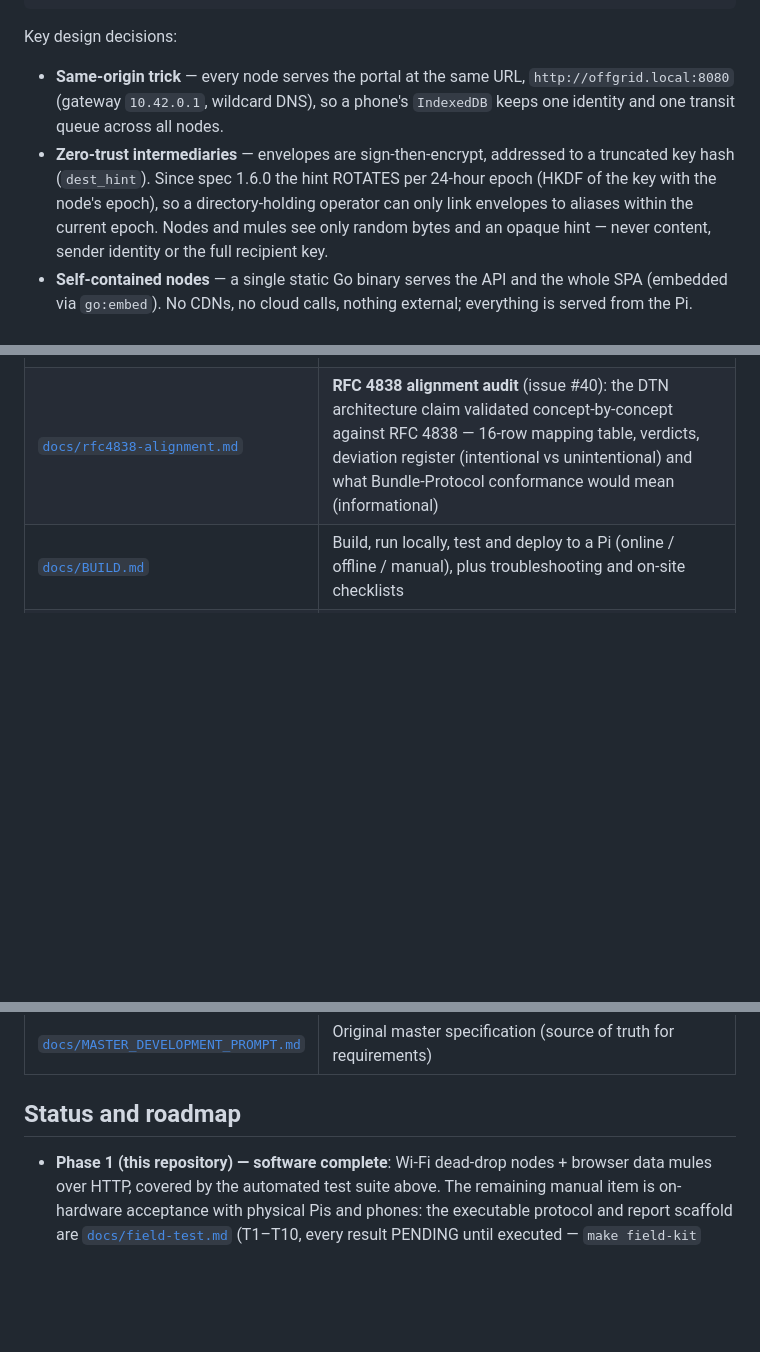
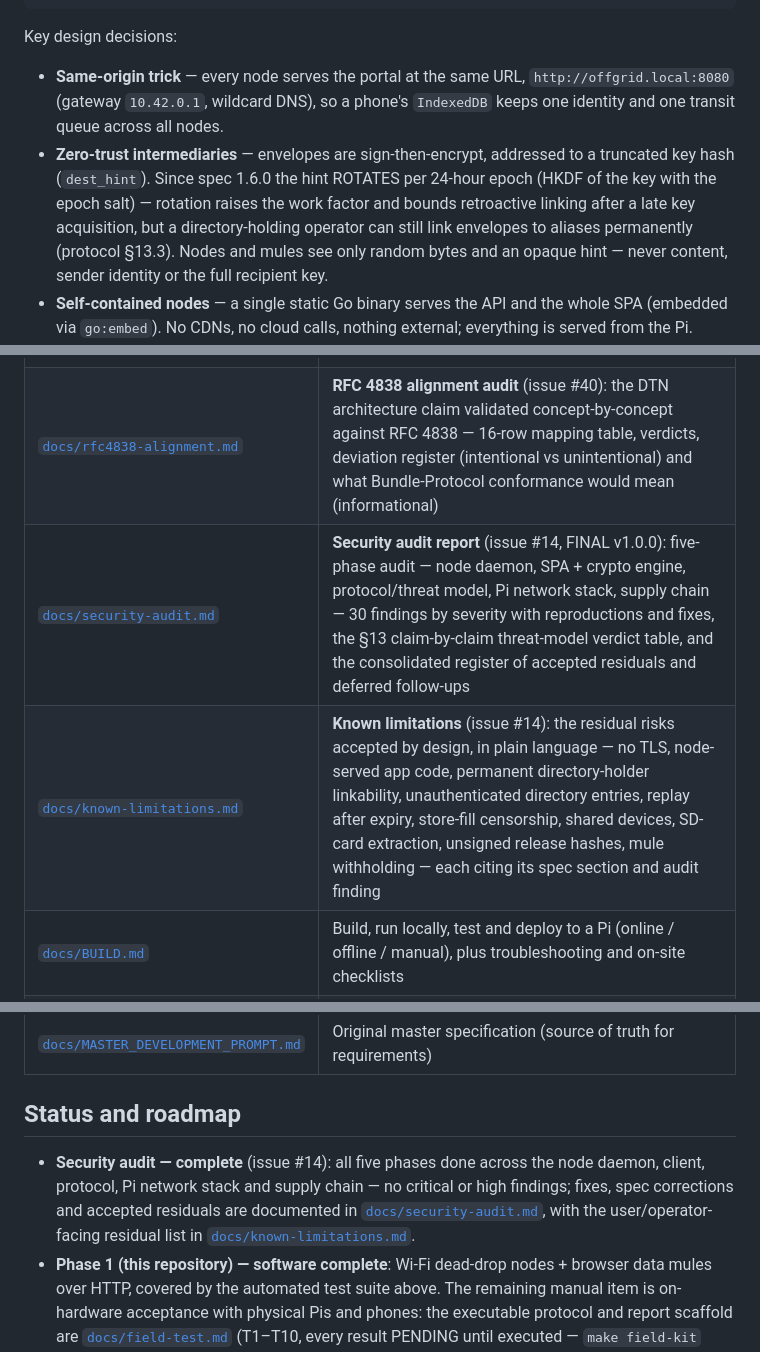
Before and after one commit to juliangt/offgrid, a Markdown page: README.md, 3 parts joined by grey strips. Drawn GitHub-style; blank space fills up the shorter version.

Commit message:
docs(readme): correct the hint-linkability claim, link the audit deliverables (#14)
- Key-decisions bullet: the justification "a directory-holding operator
  can only link envelopes to aliases within the current epoch" is the
  exact overclaim PROTO-01 disproved (the epoch is public, created_at is
  plaintext, recomputation is cheap) — rewritten to the corrected
  protocol §13.3 statement: rotation raises the work factor and bounds
  retroactive linking after a late key acquisition, but directory-holder
  linkage is permanent.
- Documentation table: entries for the FINAL audit report and the
  known-limitations digest.
- Status and roadmap: the security audit (issue #14) recorded as
  complete, linking both docs.

```diff
--- a/README.md
+++ b/README.md
@@ -31,7 +31,7 @@ All cryptography happens on the client: X25519 + XSalsa20-Poly1305 for confident
 Key design decisions:
 
 - **Same-origin trick** — every node serves the portal at the same URL, `http://offgrid.local:8080` (gateway `10.42.0.1`, wildcard DNS), so a phone's `IndexedDB` keeps one identity and one transit queue across all nodes.
-- **Zero-trust intermediaries** — envelopes are sign-then-encrypt, addressed to a truncated key hash (`dest_hint`). Since spec 1.6.0 the hint ROTATES per 24-hour epoch (HKDF of the key with the node's epoch), so a directory-holding operator can only link envelopes to aliases within the current epoch. Nodes and mules see only random bytes and an opaque hint — never content, sender identity or the full recipient key.
+- **Zero-trust intermediaries** — envelopes are sign-then-encrypt, addressed to a truncated key hash (`dest_hint`). Since spec 1.6.0 the hint ROTATES per 24-hour epoch (HKDF of the key with the epoch salt) — rotation raises the work factor and bounds retroactive linking after a late key acquisition, but a directory-holding operator can still link envelopes to aliases permanently (protocol §13.3). Nodes and mules see only random bytes and an opaque hint — never content, sender identity or the full recipient key.
 - **Self-contained nodes** — a single static Go binary serves the API and the whole SPA (embedded via `go:embed`). No CDNs, no cloud calls, nothing external; everything is served from the Pi.
 - **Lightweight envelope** — JSON/Base64 in Phase 1 within binding limits (128-byte plaintext per envelope — longer texts are split client-side into several ordinary envelopes and reassembled transparently, 1 MiB envelope cap, 5000-envelope node cap, per-envelope TTL with a 15-minute janitor), designed to map onto BLE L2CAP and LoRa CBOR frames in later phases.
 
@@ -132,6 +132,8 @@ offgrid/
 |---|---|
 | [`docs/protocol.md`](docs/protocol.md) | **Normative protocol spec**: envelope format, canonical serialization, key derivations, crypto primitives, binding limits, node schema and API, threat model, Phase 2 (BLE) / Phase 3 (LoRa) mapping |
 | [`docs/rfc4838-alignment.md`](docs/rfc4838-alignment.md) | **RFC 4838 alignment audit** (issue #40): the DTN architecture claim validated concept-by-concept against RFC 4838 — 16-row mapping table, verdicts, deviation register (intentional vs unintentional) and what Bundle-Protocol conformance would mean (informational) |
+| [`docs/security-audit.md`](docs/security-audit.md) | **Security audit report** (issue #14, FINAL v1.0.0): five-phase audit — node daemon, SPA + crypto engine, protocol/threat model, Pi network stack, supply chain — 30 findings by severity with reproductions and fixes, the §13 claim-by-claim threat-model verdict table, and the consolidated register of accepted residuals and deferred follow-ups |
+| [`docs/known-limitations.md`](docs/known-limitations.md) | **Known limitations** (issue #14): the residual risks accepted by design, in plain language — no TLS, node-served app code, permanent directory-holder linkability, unauthenticated directory entries, replay after expiry, store-fill censorship, shared devices, SD-card extraction, unsigned release hashes, mule withholding — each citing its spec section and audit finding |
 | [`docs/BUILD.md`](docs/BUILD.md) | Build, run locally, test and deploy to a Pi (online / offline / manual), plus troubleshooting and on-site checklists |
 | [`docs/pi-models.md`](docs/pi-models.md) | Support matrix for every Raspberry Pi model: OS image, binary, Wi-Fi caveats, performance and power notes |
 | [`docs/hardware.md`](docs/hardware.md) | Solar + LiFePO4 sizing math, bill of materials, wiring diagram, assembly checklist |
@@ -146,6 +148,7 @@ offgrid/
 
 ## Status and roadmap
 
+- **Security audit — complete** (issue #14): all five phases done across the node daemon, client, protocol, Pi network stack and supply chain — no critical or high findings; fixes, spec corrections and accepted residuals are documented in [`docs/security-audit.md`](docs/security-audit.md), with the user/operator-facing residual list in [`docs/known-limitations.md`](docs/known-limitations.md).
 - **Phase 1 (this repository) — software complete**: Wi-Fi dead-drop nodes + browser data mules over HTTP, covered by the automated test suite above. The remaining manual item is on-hardware acceptance with physical Pis and phones: the executable protocol and report scaffold are [`docs/field-test.md`](docs/field-test.md) (T1–T10, every result PENDING until executed — `make field-kit` prints the session checklist).
 - **Phase 2 — BLE**: direct phone-to-phone transfer over BLE L2CAP connection-oriented channels with `hop_count ≤ 7`; the envelope format and the code-level mapping are already defined in [`docs/protocol.md`](docs/protocol.md) §14.
 - **Phase 3 — LoRa**: long-range radio backhaul between zones, envelope packed as CBOR within the 222-byte SX1262 MTU at 915 MHz (same spec section).
```
